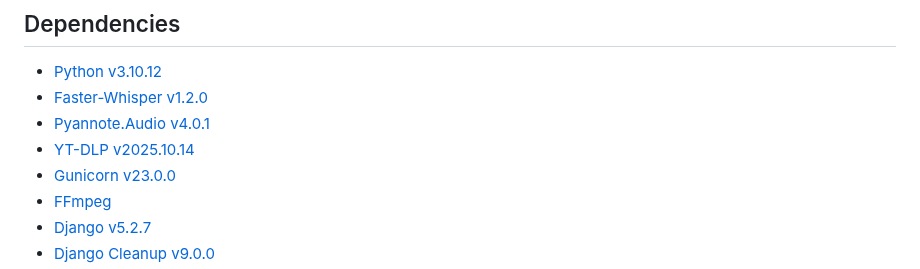
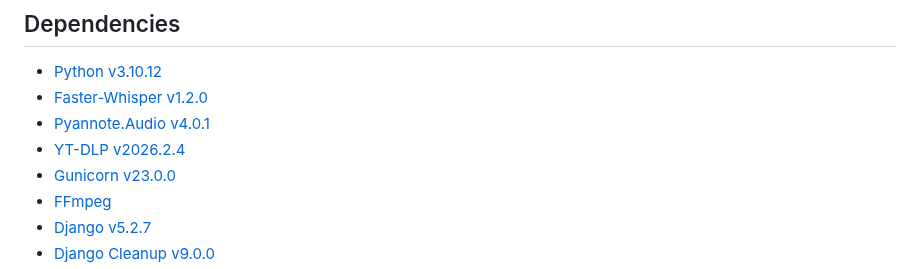
Before and after one commit to gsu-library/whisper-scribe, a Markdown page: README.md, the part around the change. GitHub-like rendering.

Commit message:
Update yt-dlp version

```diff
--- a/README.md
+++ b/README.md
@@ -171,7 +171,7 @@ To minify the CSS and JS files run `npm run minify`.
 - [Python v3.10.12](https://www.python.org/)
 - [Faster-Whisper v1.2.0](https://github.com/SYSTRAN/faster-whisper)
 - [Pyannote.Audio v4.0.1](https://github.com/pyannote/pyannote-audio)
-- [YT-DLP v2025.10.14](https://github.com/yt-dlp/yt-dlp)
+- [YT-DLP v2026.2.4](https://github.com/yt-dlp/yt-dlp)
 - [Gunicorn v23.0.0](https://gunicorn.org/)
 - [FFmpeg](https://www.ffmpeg.org/)
 - [Django v5.2.7](https://www.djangoproject.com/)
```
